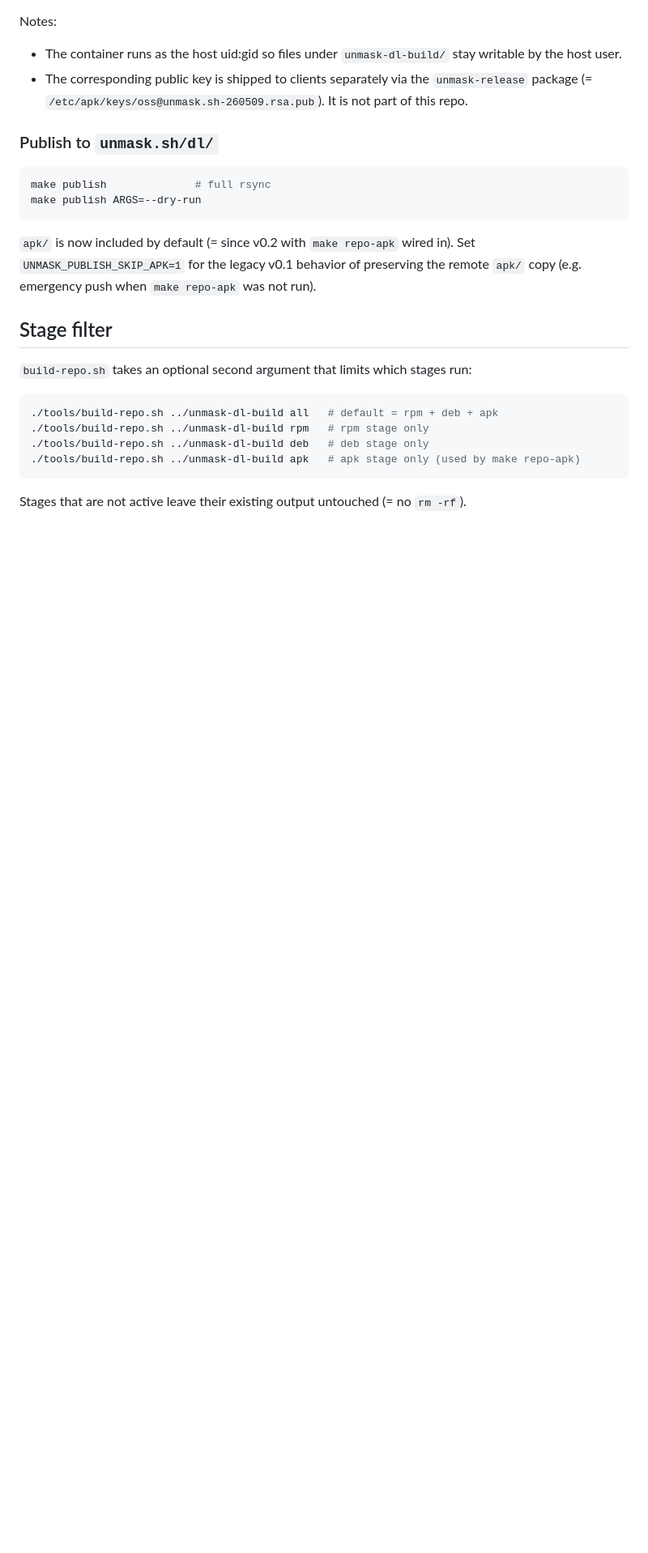
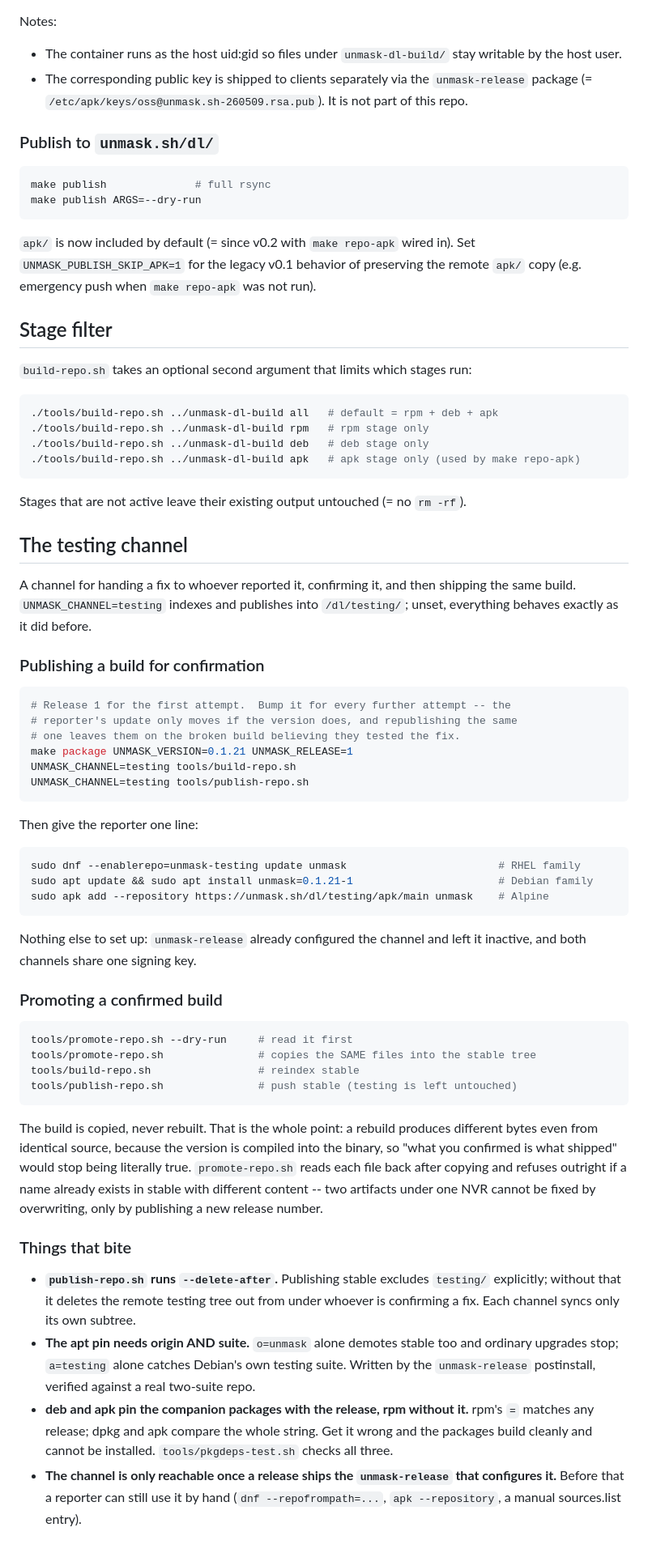
Before and after one commit to unmask-sh/unmask, a Markdown page: tools/README.md, the part around one of its changes. Shown at 81% size. Drawn GitHub-style; blank space fills up the shorter version.

Commit message:
Write down how the testing channel is operated
The flow existed only in commit messages, which is where nobody looks when
they are mid-incident with a reporter waiting.  Publishing a build, handing
over the one line that installs it, and promoting the confirmed artifact are
now in tools/README.md next to the scripts that do them.

Including the four things that bite, each of which was found by measuring
rather than reading: publish runs --delete-after and would take the testing
tree with it, the apt pin needs origin and suite together or it demotes stable
instead, deb and apk need the release in the companion pin while rpm must not
have it, and the channel is not reachable through configuration until a release
ships the unmask-release that sets it up.

````diff
--- a/tools/README.md
+++ b/tools/README.md
@@ -90,3 +92,66 @@ remote `apk/` copy (e.g. emergency push when `make repo-apk` was not run).
 
 Stages that are not active leave their existing output untouched (= no
 `rm -rf`).
+
+## The testing channel
+
+A channel for handing a fix to whoever reported it, confirming it, and then
+shipping the same build.  `UNMASK_CHANNEL=testing` indexes and publishes into
+`/dl/testing/`; unset, everything behaves exactly as it did before.
+
+### Publishing a build for confirmation
+
+```sh
+# Release 1 for the first attempt.  Bump it for every further attempt -- the
+# reporter's update only moves if the version does, and republishing the same
+# one leaves them on the broken build believing they tested the fix.
+make package UNMASK_VERSION=0.1.21 UNMASK_RELEASE=1
+UNMASK_CHANNEL=testing tools/build-repo.sh
+UNMASK_CHANNEL=testing tools/publish-repo.sh
+```
+
+Then give the reporter one line:
+
+```sh
+sudo dnf --enablerepo=unmask-testing update unmask                        # RHEL family
+sudo apt update && sudo apt install unmask=0.1.21-1                       # Debian family
+sudo apk add --repository https://unmask.sh/dl/testing/apk/main unmask    # Alpine
+```
+
+Nothing else to set up: `unmask-release` already configured the channel and
+left it inactive, and both channels share one signing key.
+
+### Promoting a confirmed build
+
+```sh
+tools/promote-repo.sh --dry-run     # read it first
+tools/promote-repo.sh               # copies the SAME files into the stable tree
+tools/build-repo.sh                 # reindex stable
+tools/publish-repo.sh               # push stable (testing is left untouched)
+```
+
+The build is copied, never rebuilt.  That is the whole point: a rebuild
+produces different bytes even from identical source, because the version is
+compiled into the binary, so "what you confirmed is what shipped" would stop
+being literally true.  `promote-repo.sh` reads each file back after copying and
+refuses outright if a name already exists in stable with different content --
+two artifacts under one NVR cannot be fixed by overwriting, only by publishing
+a new release number.
+
+### Things that bite
+
+- **`publish-repo.sh` runs `--delete-after`.**  Publishing stable excludes
+  `testing/` explicitly; without that it deletes the remote testing tree out
+  from under whoever is confirming a fix.  Each channel syncs only its own
+  subtree.
+- **The apt pin needs origin AND suite.**  `o=unmask` alone demotes stable too
+  and ordinary upgrades stop; `a=testing` alone catches Debian's own testing
+  suite.  Written by the `unmask-release` postinstall, verified against a real
+  two-suite repo.
+- **deb and apk pin the companion packages with the release, rpm without it.**
+  rpm's `=` matches any release; dpkg and apk compare the whole string.  Get it
+  wrong and the packages build cleanly and cannot be installed.
+  `tools/pkgdeps-test.sh` checks all three.
+- **The channel is only reachable once a release ships the `unmask-release`
+  that configures it.**  Before that a reporter can still use it by hand
+  (`dnf --repofrompath=...`, `apk --repository`, a manual sources.list entry).
````
Also changed, not shown: other parts of tools/README.md (+2 -0 lines).
